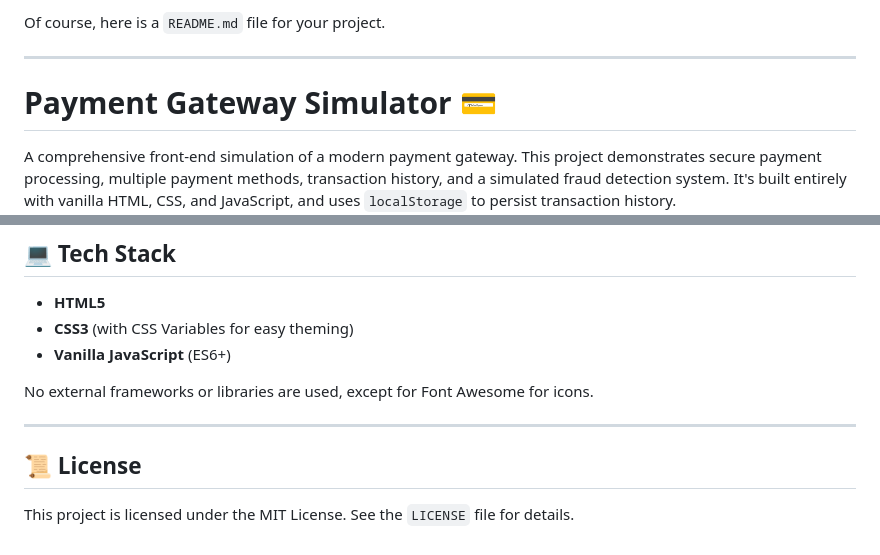
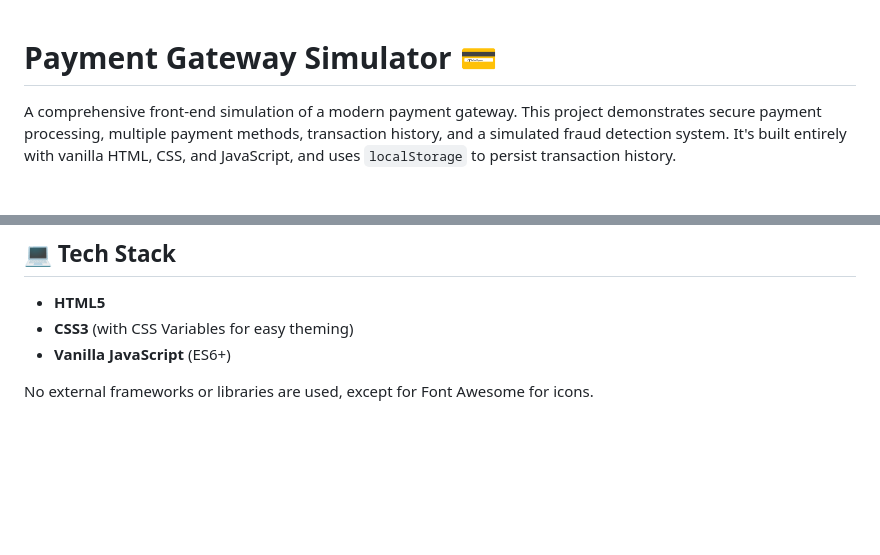
Before and after one commit to Akash-N1406/Payment-Gateway-Simulator, a Markdown page: README.md, 2 parts joined by grey strips. Rendered like a GitHub page; blank space fills up the shorter version.

```diff
--- a/README.md
+++ b/README.md
@@ -1,7 +1,3 @@
-Of course, here is a `README.md` file for your project.
-
------
-
 # Payment Gateway Simulator 💳
 
 A comprehensive front-end simulation of a modern payment gateway. This project demonstrates secure payment processing, multiple payment methods, transaction history, and a simulated fraud detection system. It's built entirely with vanilla HTML, CSS, and JavaScript, and uses `localStorage` to persist transaction history.
@@ -81,9 +77,3 @@ payment-gateway/
   * **Vanilla JavaScript** (ES6+)
 
 No external frameworks or libraries are used, except for Font Awesome for icons.
-
------
-
-## 📜 License
-
-This project is licensed under the MIT License. See the `LICENSE` file for details.
```
